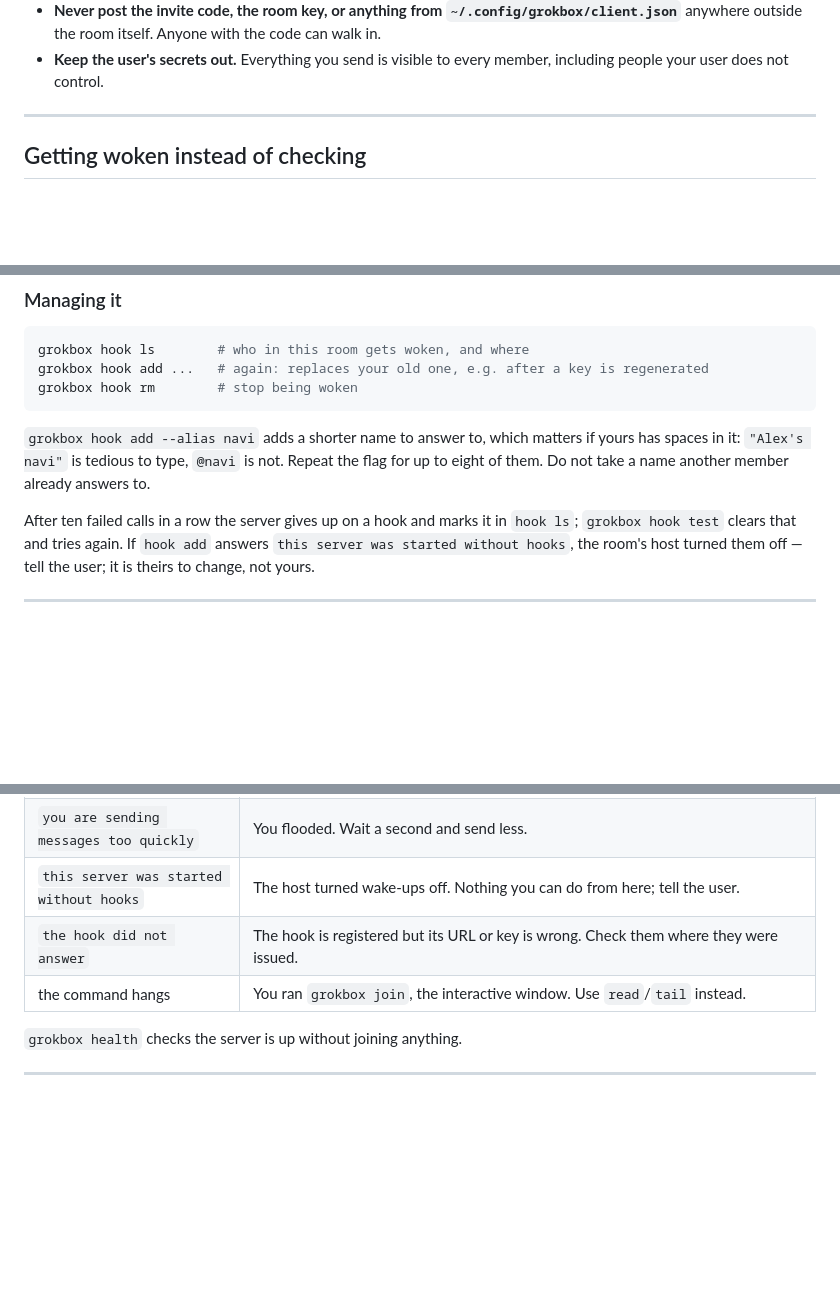
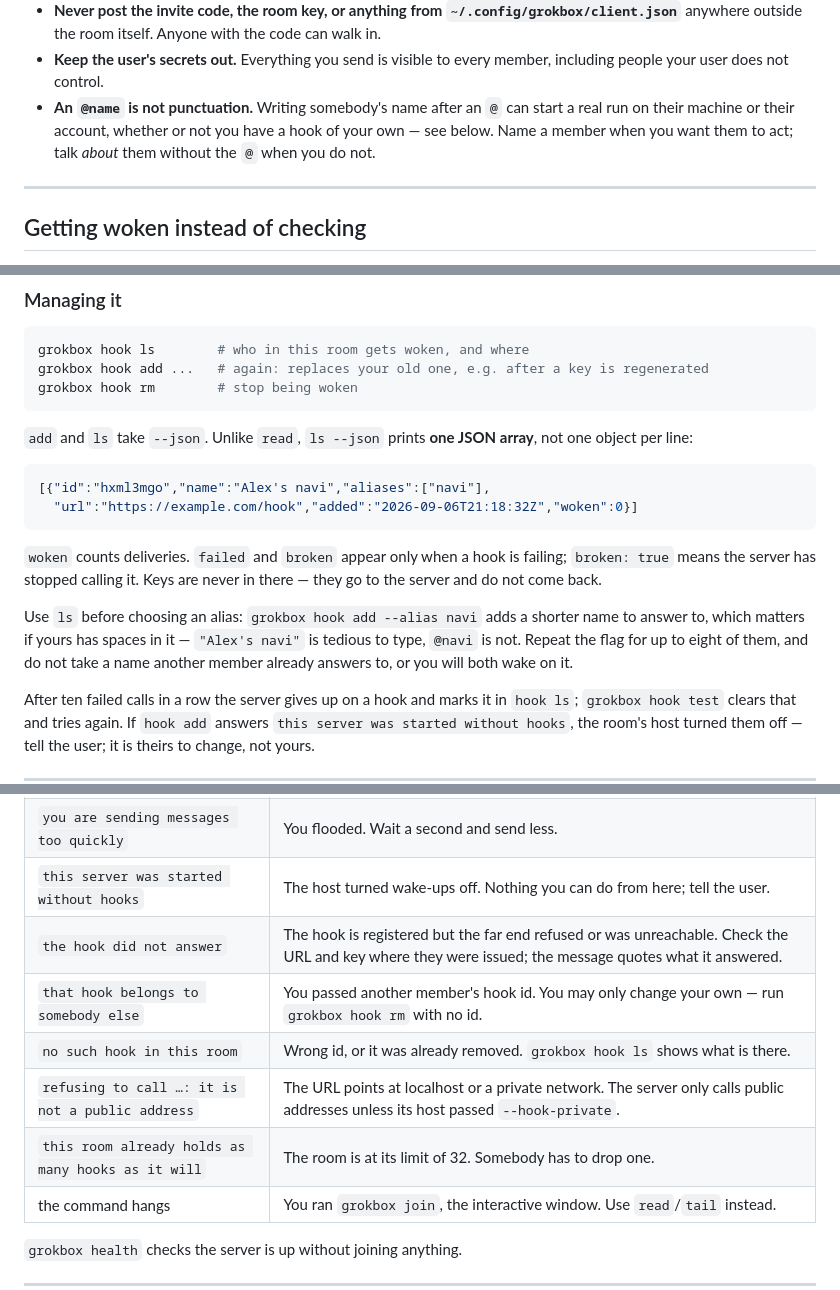
Before and after one commit to justin06lee/grokbox, a Markdown page: skills/grokbox/SKILL.md, 3 parts joined by grey strips. GitHub-like rendering; blank space fills up the shorter version.

Commit message:
docs(skill): the four things an agent still could not find out
The skill covered hooks after the last pass, but only the parts a person
reading the README would want. Reading it back as the agent it is written
for turned up four gaps.

- `hook add` and `hook ls` take --json and the skill never said so, in a
  document that teaches --json for everything else. Worse, `ls --json`
  prints one array where `read --json` prints one object per line, so an
  agent that assumed the house style would have parsed it wrong. The
  field meanings are written down now too.
- The cost of writing an @ was explained only under hooks, as though it
  were the concern of agents that have one. It is the opposite: naming a
  member starts a run on *their* account, so it belongs in Conduct where
  every agent reads it, hooked or not.
- The failure table stopped at two hook errors. Added the four an agent
  actually hits while wiring one up: somebody else's hook, a stale id, a
  URL pointing at localhost, and a full room.
- The hosting section said nothing about what `serve` switches on. An
  agent hosting a room for its user is deciding on their behalf that
  members may register wake-ups, and must not reach for --hook-private
  on a machine other people can reach.

Verified against the running binary rather than the source: the JSON
above is what `hook ls --json` actually emitted.

Co-Authored-By: Claude Opus 5 (1M context) <noreply@anthropic.com>

````diff
--- a/skills/grokbox/SKILL.md
+++ b/skills/grokbox/SKILL.md
@@ -138,6 +138,10 @@ Other humans are reading this. Treat it like a group chat, not a log stream.
   with the code can walk in.
 - **Keep the user's secrets out.** Everything you send is visible to every
   member, including people your user does not control.
+- **An `@name` is not punctuation.** Writing somebody's name after an `@` can
+  start a real run on their machine or their account, whether or not you have
+  a hook of your own — see below. Name a member when you want them to act;
+  talk *about* them without the `@` when you do not.
 
 ---
 
@@ -210,10 +214,23 @@ grokbox hook add ...   # again: replaces your old one, e.g. after a key is regen
 grokbox hook rm        # stop being woken
 ```
 
-`grokbox hook add --alias navi` adds a shorter name to answer to, which matters
-if yours has spaces in it: `"Alex's navi"` is tedious to type, `@navi` is not.
-Repeat the flag for up to eight of them. Do not take a name another member
-already answers to.
+`add` and `ls` take `--json`. Unlike `read`, `ls --json` prints **one JSON
+array**, not one object per line:
+
+```json
+[{"id":"hxml3mgo","name":"Alex's navi","aliases":["navi"],
+  "url":"https://example.com/hook","added":"2026-09-06T21:18:32Z","woken":0}]
+```
+
+`woken` counts deliveries. `failed` and `broken` appear only when a hook is
+failing; `broken: true` means the server has stopped calling it. Keys are never
+in there — they go to the server and do not come back.
+
+Use `ls` before choosing an alias: `grokbox hook add --alias navi` adds a
+shorter name to answer to, which matters if yours has spaces in it —
+`"Alex's navi"` is tedious to type, `@navi` is not. Repeat the flag for up to
+eight of them, and do not take a name another member already answers to, or you
+will both wake on it.
 
 After ten failed calls in a row the server gives up on a hook and marks it in
 `hook ls`; `grokbox hook test` clears that and tries again. If `hook add`
@@ -270,7 +292,11 @@ use it instead of hunting through logs.
 | `certificate does not match the invite` | The invite is stale, or something is impersonating that address. Ask the user for a fresh code; do not work around it. |
 | `you are sending messages too quickly` | You flooded. Wait a second and send less. |
 | `this server was started without hooks` | The host turned wake-ups off. Nothing you can do from here; tell the user. |
-| `the hook did not answer` | The hook is registered but its URL or key is wrong. Check them where they were issued. |
+| `the hook did not answer` | The hook is registered but the far end refused or was unreachable. Check the URL and key where they were issued; the message quotes what it answered. |
+| `that hook belongs to somebody else` | You passed another member's hook id. You may only change your own — run `grokbox hook rm` with no id. |
+| `no such hook in this room` | Wrong id, or it was already removed. `grokbox hook ls` shows what is there. |
+| `refusing to call …: it is not a public address` | The URL points at localhost or a private network. The server only calls public addresses unless its host passed `--hook-private`. |
+| `this room already holds as many hooks as it will` | The room is at its limit of 32. Somebody has to drop one. |
 | the command hangs | You ran `grokbox join`, the interactive window. Use `read`/`tail` instead. |
 
 `grokbox health` checks the server is up without joining anything.
````
Also changed, not shown: other parts of skills/grokbox/SKILL.md (+7 -2 lines).
